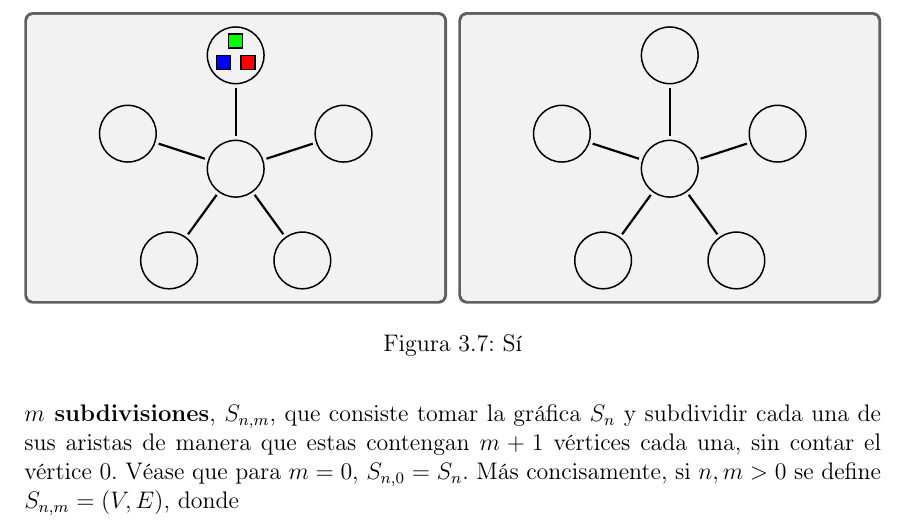
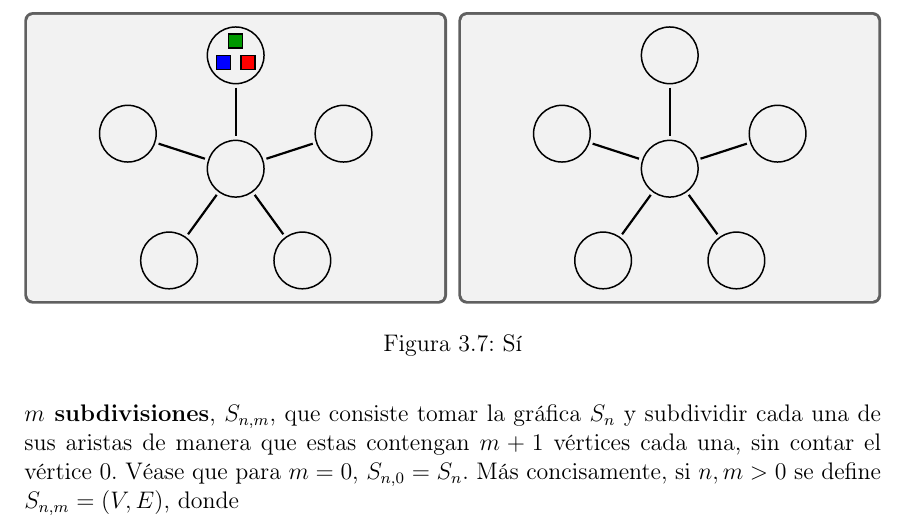
Before and after one commit to Betosaurius/Tesis_legendaria, a LaTeX thesis (tesis.tex, which reads capitulo2.tex): part of page 32 of 37, cut so that both start at the same text. Compiled offline with pdfLaTeX.

Commit message:
feat: agrega macro para fichas dentro de vértice

```diff
--- a/capitulo2.tex
+++ b/capitulo2.tex
@@ -799,11 +799,7 @@ estrategia dada por \cref{alg:captura}.
             \foreach \i in {1,...,5}
             \draw[edge] (\i) to (0);
 
-            \begin{scope}[yshift = 2cm]
-                \node (SG5) [cuadro,fill=green] at (90:0.25) {};
-                \node (SB5) [cuadro,fill=blue] at ({90 + (360/3)*1}:0.25) {};
-                \node (SR5) [cuadro,fill=red] at ({90 + (360/3)*2}:0.25) {};
-            \end{scope}
+            \tresc{2cm}{90}
         \end{tikzpicture}
         \tcbitem
         \begin{tikzpicture}
--- a/tesis.tex
+++ b/tesis.tex
@@ -187,6 +187,19 @@
 \textbf{#2}\index{#1!#2}%
 }
 
+\newcommand{\polarshift}[2]{
+    xshift ={#1*cos(#2)},
+    yshift ={#1*sin(#2)}
+}
+
+\newcommand{\tresc}[2]{%
+\begin{scope}[style/.expanded=\polarshift{#1}{#2}]
+  \node (SG5) [cuadro,fill=verdeOscuro] at (90:0.25) {};
+  \node (SB5) [cuadro,fill=blue] at ({90 + (360/3)*1}:0.25) {};
+  \node (SR5) [cuadro,fill=red] at ({90 + (360/3)*2}:0.25) {};
+\end{scope}
+}
+
 \newcommand{\n}{\mathbb{N}}
 
 \newcommand{\seg}[2]{\{#1,\dots, #2\}}
```
